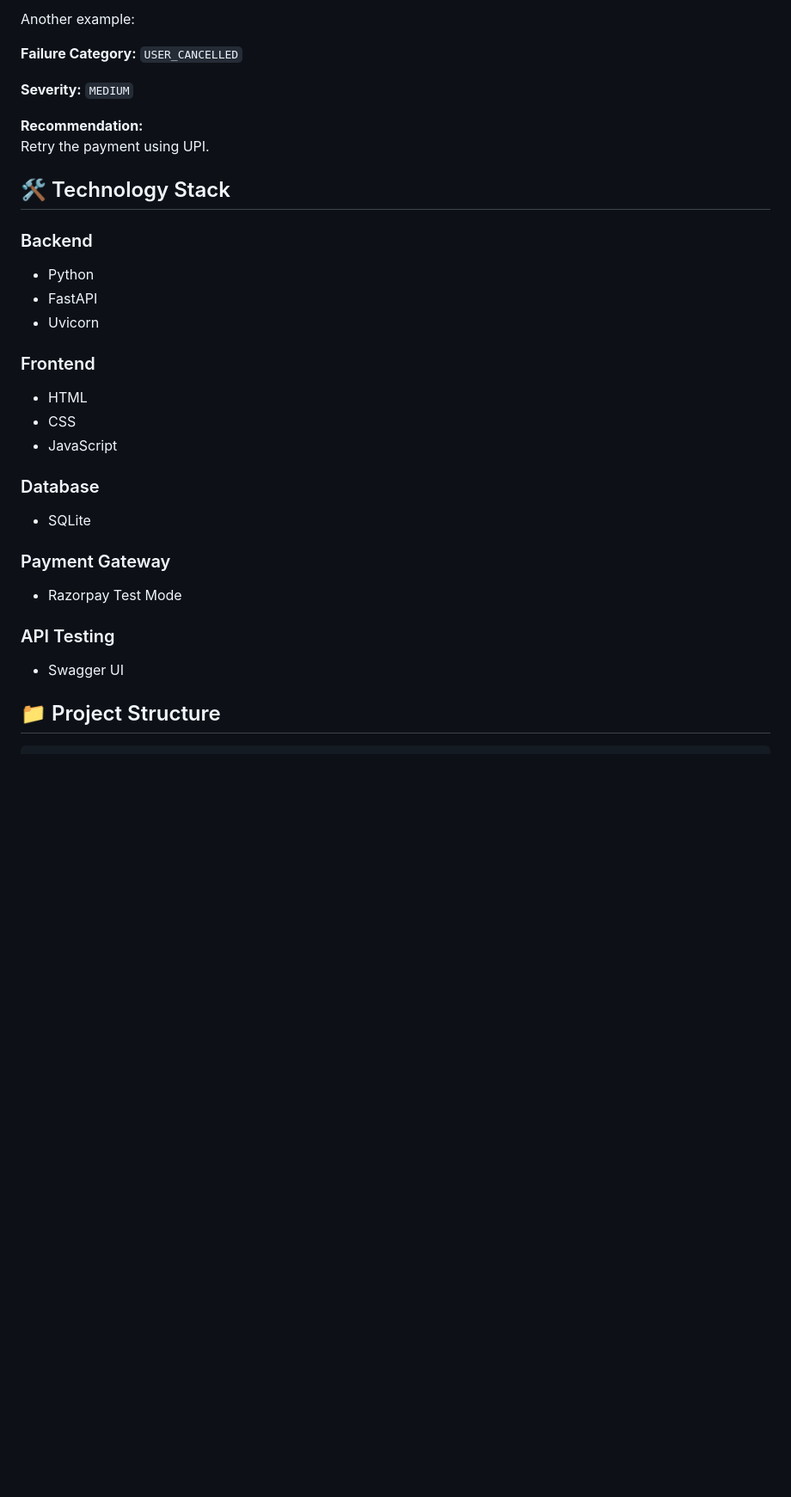
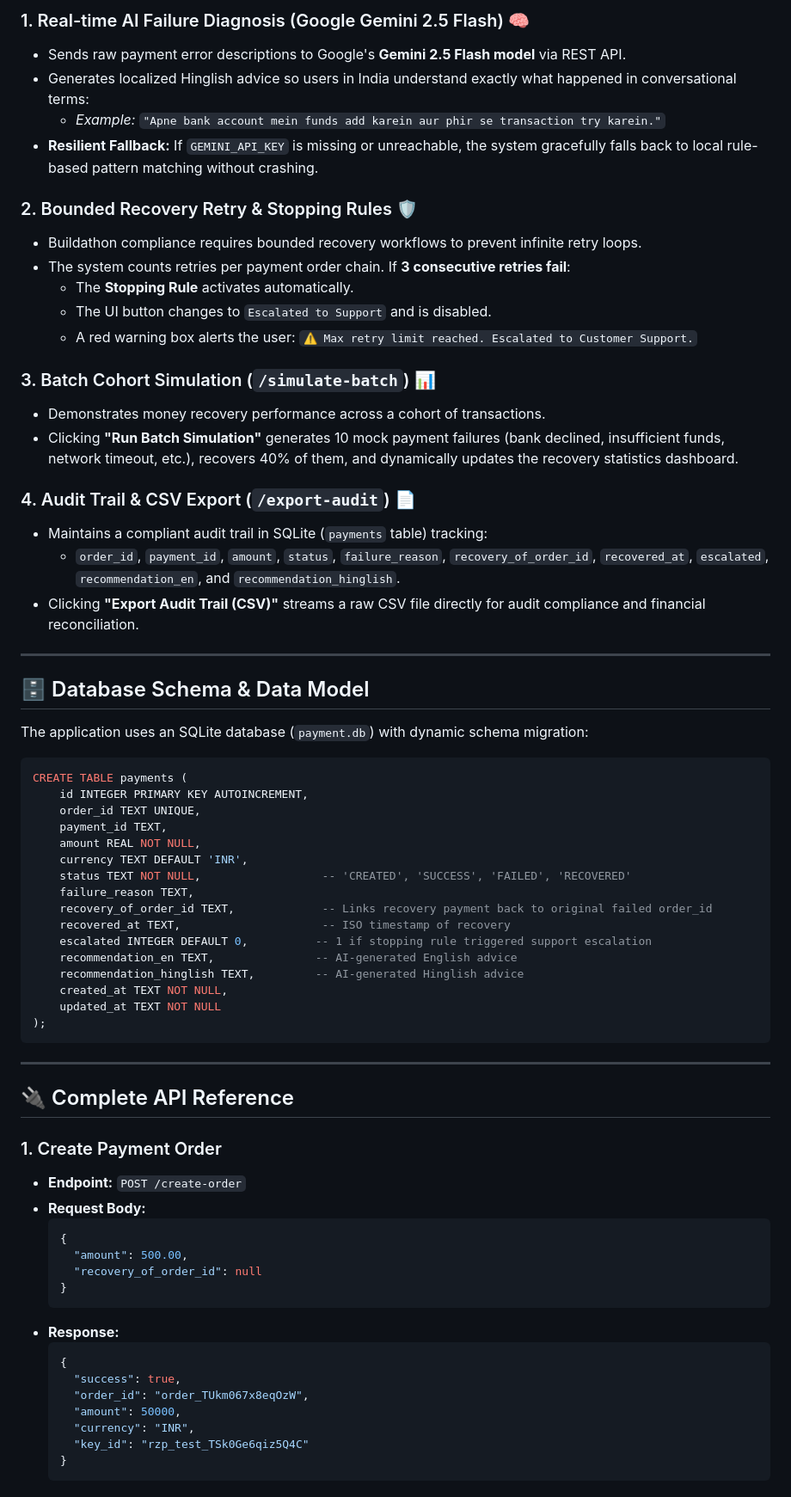
Before and after one commit to Pulkit-barola/razorpay-ai-revenue-recovery, a Markdown page: README.md, the part around one of its changes. Shown at 86% size. GitHub-like rendering; blank space fills up the shorter version.

````diff
--- a/README.md
+++ b/README.md
@@ -65,32 +82,72 @@ Try another payment method such as UPI or NetBanking.
 
-Another example:
+### 1. Real-time AI Failure Diagnosis (Google Gemini 2.5 Flash) 🧠
+- Sends raw payment error descriptions to Google's **Gemini 2.5 Flash model** via REST API.
+- Generates localized Hinglish advice so users in India understand exactly what happened in conversational terms:
+  - *Example:* `"Apne bank account mein funds add karein aur phir se transaction try karein."`
+- **Resilient Fallback:** If `GEMINI_API_KEY` is missing or unreachable, the system gracefully falls back to local rule-based pattern matching without crashing.
 
-**Failure Category:** `USER_CANCELLED`
+### 2. Bounded Recovery Retry & Stopping Rules 🛡️
+- Buildathon compliance requires bounded recovery workflows to prevent infinite retry loops.
+- The system counts retries per payment order chain. If **3 consecutive retries fail**:
+  - The **Stopping Rule** activates automatically.
+  - The UI button changes to `Escalated to Support` and is disabled.
+  - A red warning box alerts the user: `⚠️ Max retry limit reached. Escalated to Customer Support.`
 
-**Severity:** `MEDIUM`
+### 3. Batch Cohort Simulation (`/simulate-batch`) 📊
+- Demonstrates money recovery performance across a cohort of transactions.
+- Clicking **"Run Batch Simulation"** generates 10 mock payment failures (bank declined, insufficient funds, network timeout, etc.), recovers 40% of them, and dynamically updates the recovery statistics dashboard.
 
-**Recommendation:**
-Retry the payment using UPI.
+### 4. Audit Trail & CSV Export (`/export-audit`) 📄
+- Maintains a compliant audit trail in SQLite (`payments` table) tracking:
+  - `order_id`, `payment_id`, `amount`, `status`, `failure_reason`, `recovery_of_order_id`, `recovered_at`, `escalated`, `recommendation_en`, and `recommendation_hinglish`.
+- Clicking **"Export Audit Trail (CSV)"** streams a raw CSV file directly for audit compliance and financial reconciliation.
 
-## 🛠️ Technology Stack
+---
 
-### Backend
-- Python
-- FastAPI
-- Uvicorn
+## 🗄️ Database Schema & Data Model
 
-### Frontend
-- HTML
-- CSS
-- JavaScript
+The application uses an SQLite database (`payment.db`) with dynamic schema migration:
 
-### Database
-- SQLite
+```sql
+CREATE TABLE payments (
+    id INTEGER PRIMARY KEY AUTOINCREMENT,
+    order_id TEXT UNIQUE,
+    payment_id TEXT,
+    amount REAL NOT NULL,
+    currency TEXT DEFAULT 'INR',
+    status TEXT NOT NULL,                  -- 'CREATED', 'SUCCESS', 'FAILED', 'RECOVERED'
+    failure_reason TEXT,
+    recovery_of_order_id TEXT,             -- Links recovery payment back to original failed order_id
+    recovered_at TEXT,                     -- ISO timestamp of recovery
+    escalated INTEGER DEFAULT 0,          -- 1 if stopping rule triggered support escalation
+    recommendation_en TEXT,               -- AI-generated English advice
+    recommendation_hinglish TEXT,         -- AI-generated Hinglish advice
+    created_at TEXT NOT NULL,
+    updated_at TEXT NOT NULL
+);
+```
 
-### Payment Gateway
-- Razorpay Test Mode
+---
 
-### API Testing
-- Swagger UI
+## 🔌 Complete API Reference
 
-## 📁 Project Structure
+### 1. Create Payment Order
+- **Endpoint:** `POST /create-order`
+- **Request Body:**
+  ```json
+  {
+    "amount": 500.00,
+    "recovery_of_order_id": null
+  }
+  ```
+- **Response:**
+  ```json
+  {
+    "success": true,
+    "order_id": "order_TUkm067x8eqOzW",
+    "amount": 50000,
+    "currency": "INR",
+    "key_id": "rzp_test_TSk0Ge6qiz5Q4C"
+  }
+  ```
+
````
Also changed, not shown: other parts of README.md (+172 -178 lines), step_by_step_migration.md (added, +82 -0 lines), architecture_diagram.png (added), payment_recovery_ui.png (added), workflow_flowchart.png (added), 6 other files.
